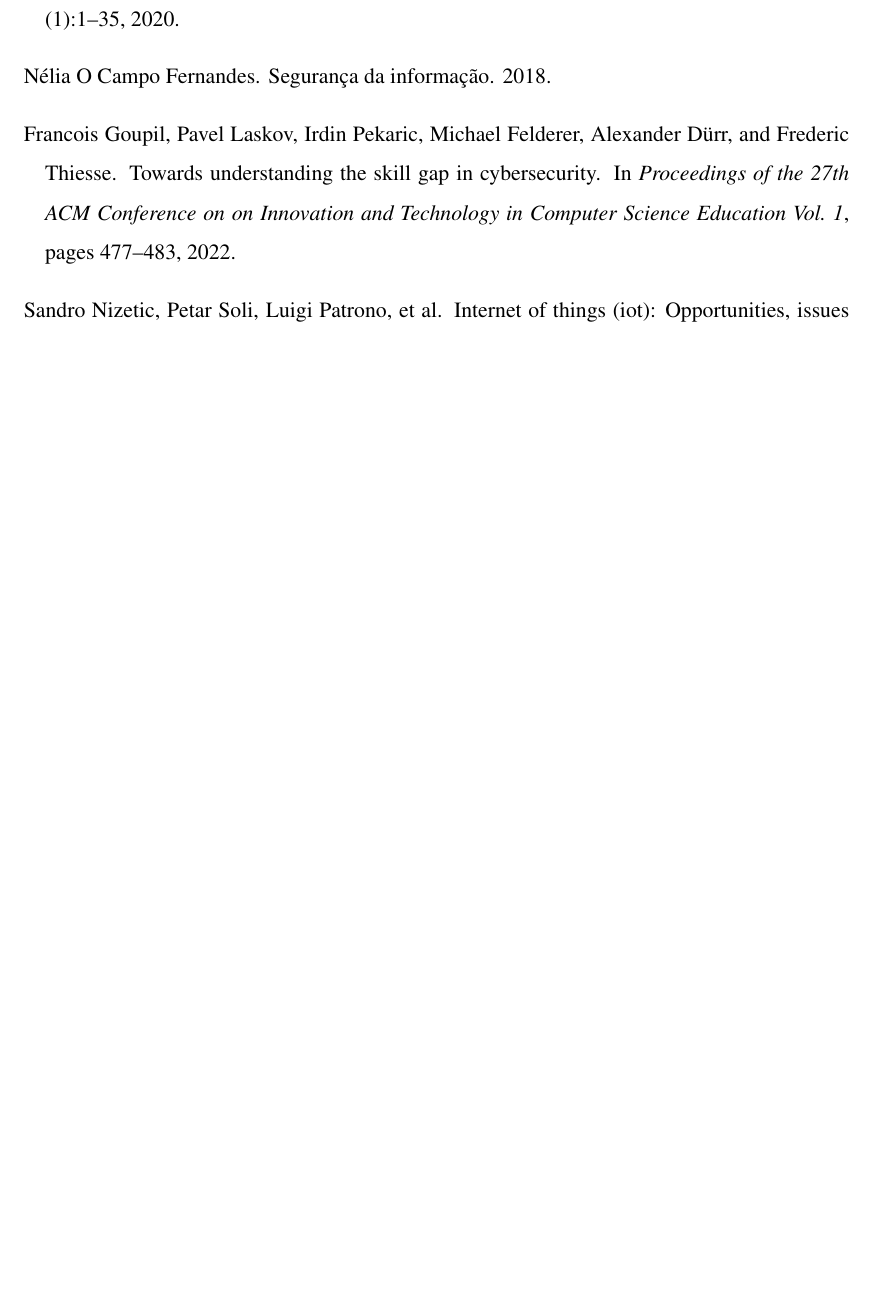
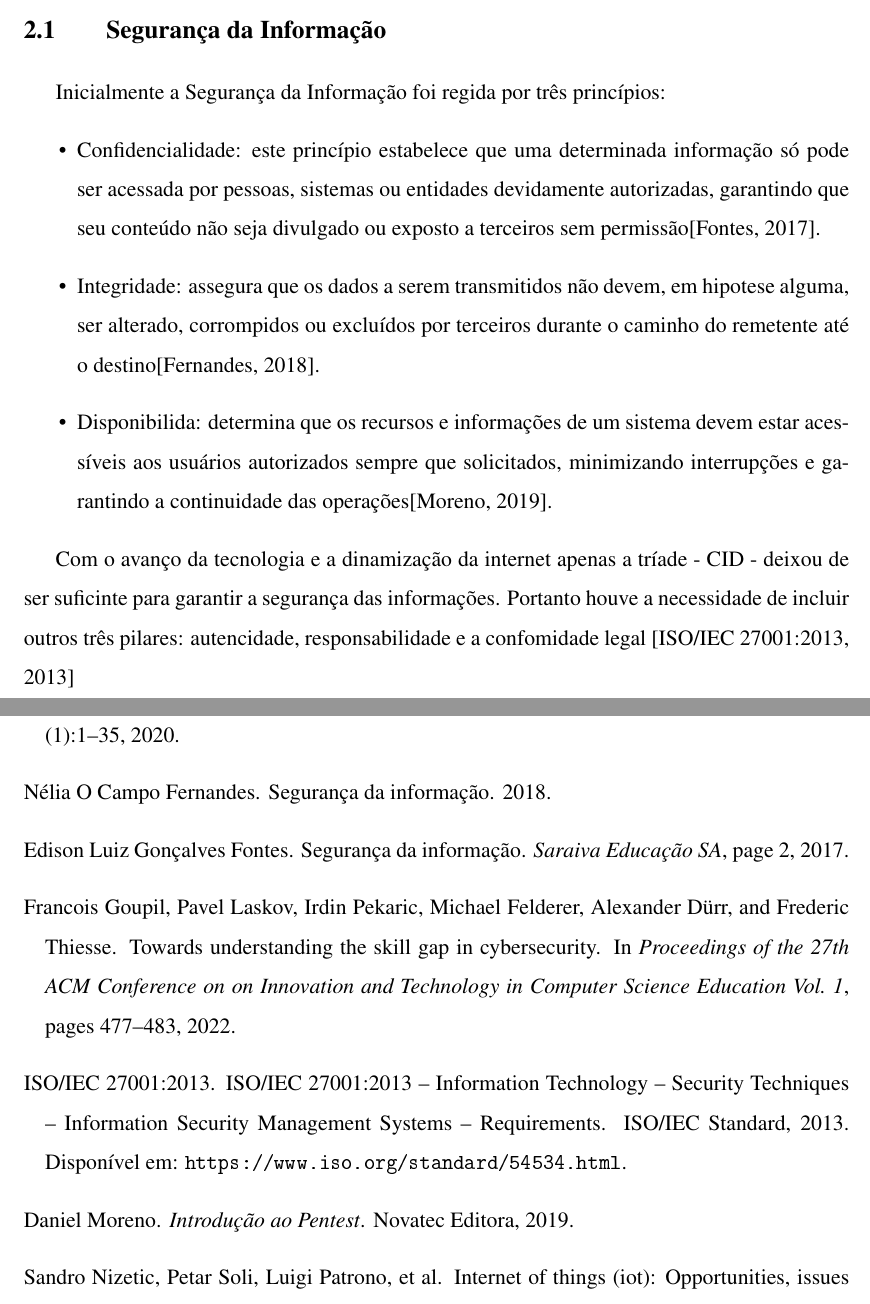
Before and after one commit to lgcp25/TCC, a LaTeX thesis (TCC-main/Template/main.tex, which reads TCC-main/Template/capitulos/2 - Fundamentacao_teorica.tex, TCC-main/Template/references.bib): part of page 20 of 20 before the commit and two parts of pages 16 and 20 of 20 after it, the two joined at a grey line, cut at the place of the change, the shorter picture padded with empty space. The pictures show the PDF file TCC-main/Template/main.pdf that the author committed with the source.

Commit message:
Iniciando Fundamentação Teorica

```diff
--- a/TCC-main/Template/capitulos/2 - Fundamentacao_teorica.tex
+++ b/TCC-main/Template/capitulos/2 - Fundamentacao_teorica.tex
@@ -1,2 +1,18 @@
 \chapter{Fundamentação Teórica}
 \label{sec:fundamentacao}
+
+\section{Segurança da Informação}
+    Inicialmente a Segurança da Informação foi regida por três princípios:
+    \begin{itemize}
+        \item Confidencialidade: este princípio estabelece que uma determinada informação só pode
+        ser acessada por pessoas, sistemas ou entidades devidamente autorizadas, garantindo que seu
+        conteúdo não seja divulgado ou exposto a terceiros sem permissão\citep{fontes2017segurancca}.
+        \item Integridade: assegura que os dados a serem transmitidos não devem, em hipotese alguma, ser alterado,
+        corrompidos ou excluídos por terceiros durante o caminho do remetente até o destino\citep{fernandes2018segurancca}.
+        \item Disponibilida: determina que os recursos e informações de um sistema devem estar acessíveis aos usuários
+        autorizados sempre que solicitados, minimizando interrupções e garantindo a continuidade das operações\citep{moreno2019introduccao}.
+    \end{itemize}
+
+    Com o avanço da tecnologia e a dinamização da internet apenas a tríade - CID - deixou de ser
+    suficinte para garantir a segurança das informações. Portanto houve a necessidade de incluir outros
+    três pilares: autencidade, responsabilidade e a confomidade legal \citep{iso27001_2013}
--- a/TCC-main/Template/references.bib
+++ b/TCC-main/Template/references.bib
@@ -41,3 +45,6 @@
+  pages={2},
+  year={2017}
+}
 @inproceedings{goupil2022towards,
   title={Towards understanding the skill gap in cybersecurity},
   author={Goupil, Francois and Laskov, Pavel and Pekaric, Irdin and Felderer, Michael and D{\"u}rr, Alexander and Thiesse, Frederic},
@@ -54,0 +56,3 @@
+  author={{ISO/IEC 27001:2013}},
+  title={{ISO/IEC 27001:2013 – Information Technology – Security Techniques – Information Security Management Systems – Requirements}},
+  year={2013},
@@ -55,0 +67 @@
+  year={2019},
```
Also changed, not shown: TCC-main/Template/config/pacotes.tex (+1 -0 lines), TCC-main/Template/main.tex (+4 -3 lines), TCC-main/Template/main.bbl, TCC-main/Template/main.pdf, TCC-main/Template/references.bib (62 more changed lines), 8 other files.
